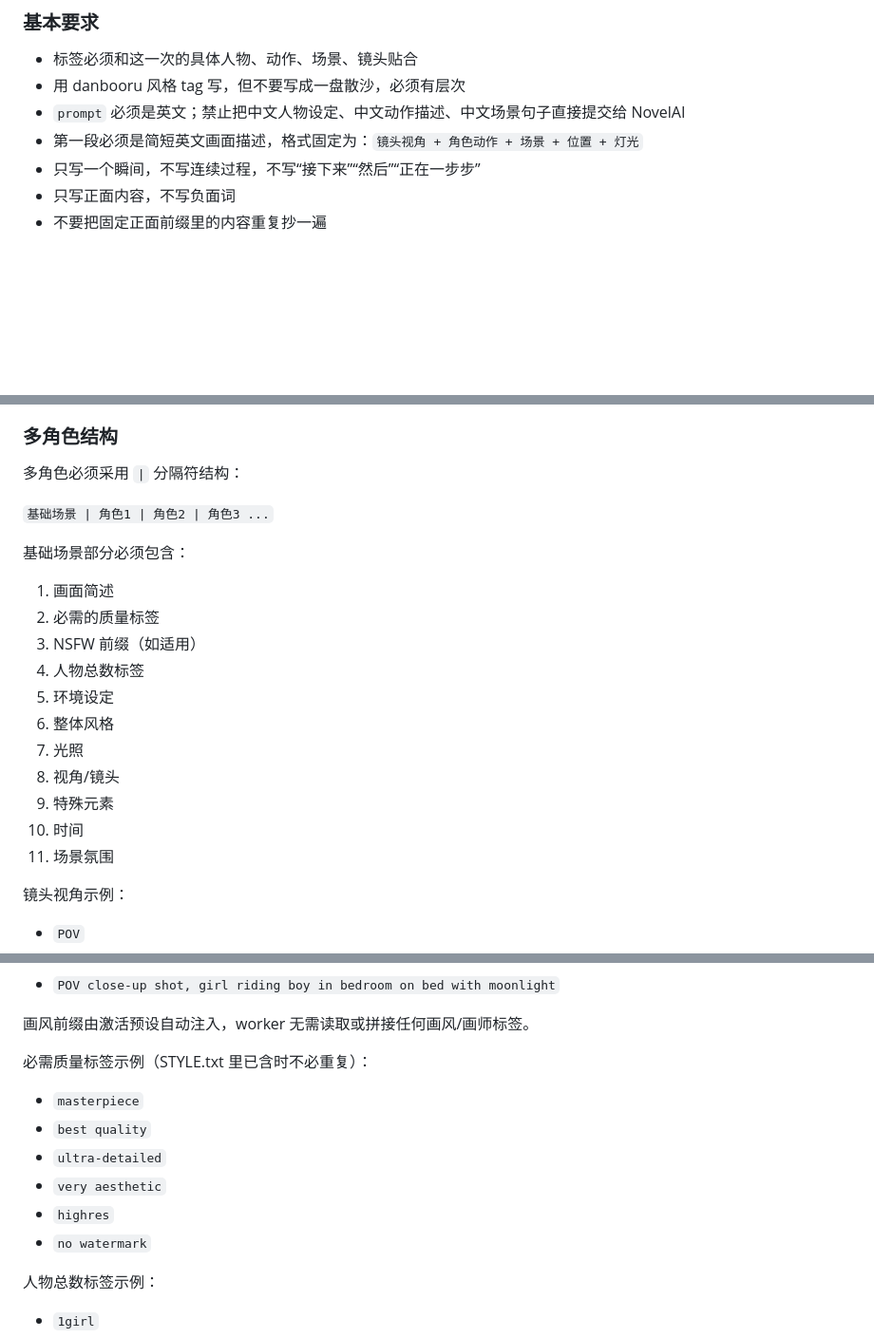
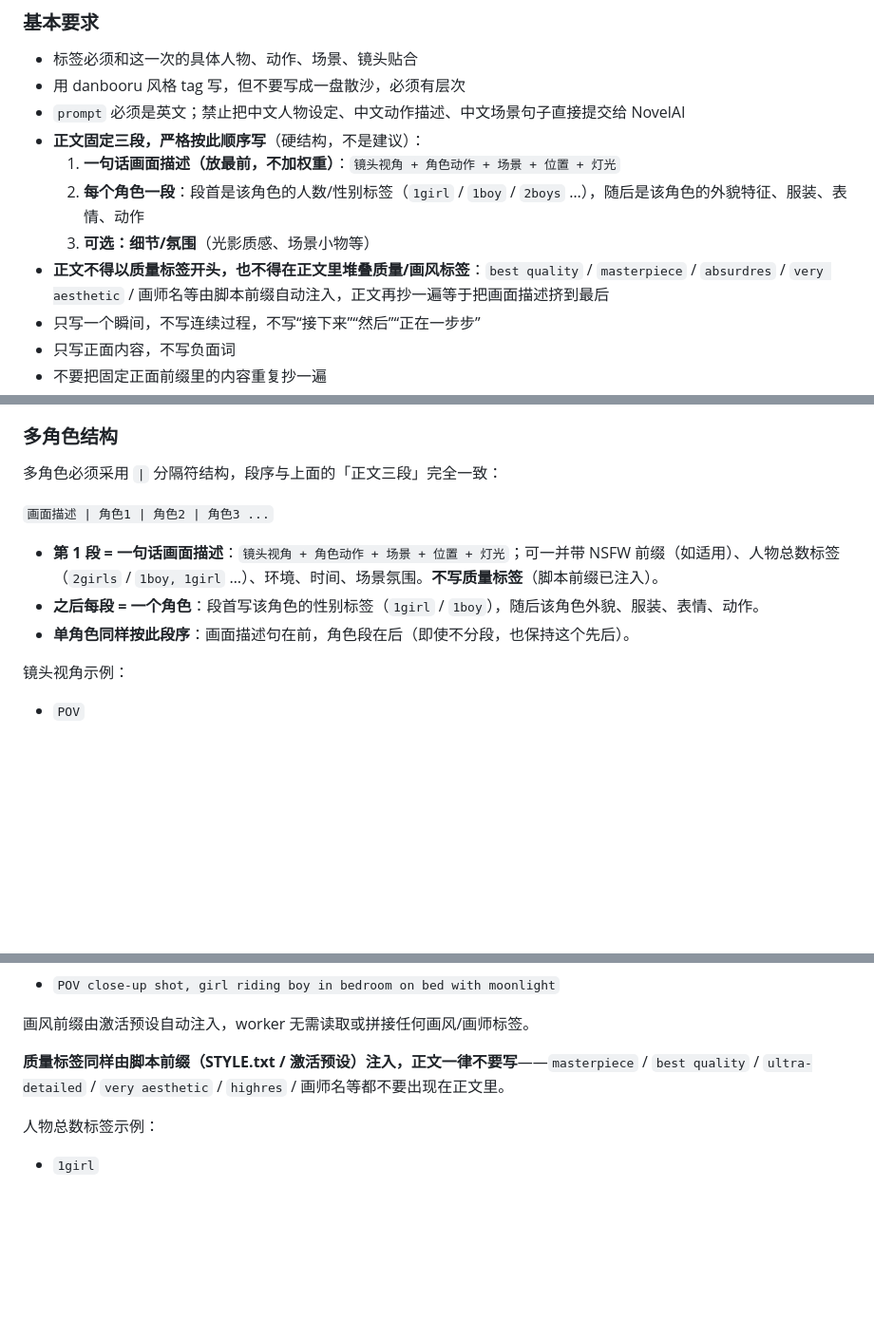
Before and after one commit to euphoriaaaaaa1/claude-tgbot, a Markdown page: skills/novelai-skill/SKILL.md, 3 parts joined by grey strips. Shown at 95% size. GitHub-like rendering; blank space fills up the shorter version.

Commit message:
docs(novelai): 同步私有版最新规则——正文固定三段结构、禁止正文堆质量标签（脱敏版）
- 与私有版 ~/.claude/skills/novelai-skill 的同一改动等效（12+/23-）
- 保持本仓的脱敏写法（~/.claude/... 与 <agent>/<session> 占位，无个人绝对路径）
- 多角色结构对齐三段：画面描述 | 角色1 | 角色2 …

```diff
--- a/skills/novelai-skill/SKILL.md
+++ b/skills/novelai-skill/SKILL.md
@@ -100,7 +100,11 @@ compatibility:
 - 标签必须和这一次的具体人物、动作、场景、镜头贴合
 - 用 danbooru 风格 tag 写，但不要写成一盘散沙，必须有层次
 - `prompt` 必须是英文；禁止把中文人物设定、中文动作描述、中文场景句子直接提交给 NovelAI
-- 第一段必须是简短英文画面描述，格式固定为：`镜头视角 + 角色动作 + 场景 + 位置 + 灯光`
+- **正文固定三段，严格按此顺序写**（硬结构，不是建议）：
+  1. **一句话画面描述（放最前，不加权重）**：`镜头视角 + 角色动作 + 场景 + 位置 + 灯光`
+  2. **每个角色一段**：段首是该角色的人数/性别标签（`1girl` / `1boy` / `2boys` …），随后是该角色的外貌特征、服装、表情、动作
+  3. **可选：细节/氛围**（光影质感、场景小物等）
+- **正文不得以质量标签开头，也不得在正文里堆叠质量/画风标签**：`best quality` / `masterpiece` / `absurdres` / `very aesthetic` / 画师名等由脚本前缀自动注入，正文再抄一遍等于把画面描述挤到最后
 - 只写一个瞬间，不写连续过程，不写“接下来”“然后”“正在一步步”
 - 只写正面内容，不写负面词
 - 不要把固定正面前缀里的内容重复抄一遍
@@ -131,22 +135,13 @@ compatibility:
 - 关键镜头和关键细节
 
 ### 多角色结构
-多角色必须采用 `|` 分隔符结构：
+多角色必须采用 `|` 分隔符结构，段序与上面的「正文三段」完全一致：
 
-`基础场景 | 角色1 | 角色2 | 角色3 ...`
+`画面描述 | 角色1 | 角色2 | 角色3 ...`
 
-基础场景部分必须包含：
-1. 画面简述
-2. 必需的质量标签
-3. NSFW 前缀（如适用）
-4. 人物总数标签
-5. 环境设定
-6. 整体风格
-7. 光照
-8. 视角/镜头
-9. 特殊元素
-10. 时间
-11. 场景氛围
+- **第 1 段 = 一句话画面描述**：`镜头视角 + 角色动作 + 场景 + 位置 + 灯光`；可一并带 NSFW 前缀（如适用）、人物总数标签（`2girls` / `1boy, 1girl` …）、环境、时间、场景氛围。**不写质量标签**（脚本前缀已注入）。
+- **之后每段 = 一个角色**：段首写该角色的性别标签（`1girl` / `1boy`），随后该角色外貌、服装、表情、动作。
+- **单角色同样按此段序**：画面描述句在前，角色段在后（即使不分段，也保持这个先后）。
 
 镜头视角示例：
 - `POV`
@@ -190,13 +185,7 @@ compatibility:
 
 画风前缀由激活预设自动注入，worker 无需读取或拼接任何画风/画师标签。
 
-必需质量标签示例（STYLE.txt 里已含时不必重复）：
-- `masterpiece`
-- `best quality`
-- `ultra-detailed`
-- `very aesthetic`
-- `highres`
-- `no watermark`
+**质量标签同样由脚本前缀（STYLE.txt / 激活预设）注入，正文一律不要写**——`masterpiece` / `best quality` / `ultra-detailed` / `very aesthetic` / `highres` / 画师名等都不要出现在正文里。
 
 人物总数标签示例：
 - `1girl`
```
Also changed, not shown: other parts of skills/novelai-skill/SKILL.md (+1 -1 lines).
